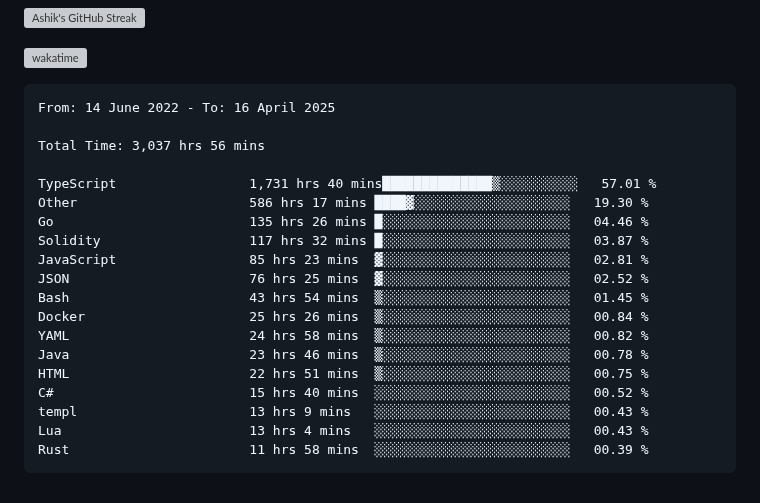
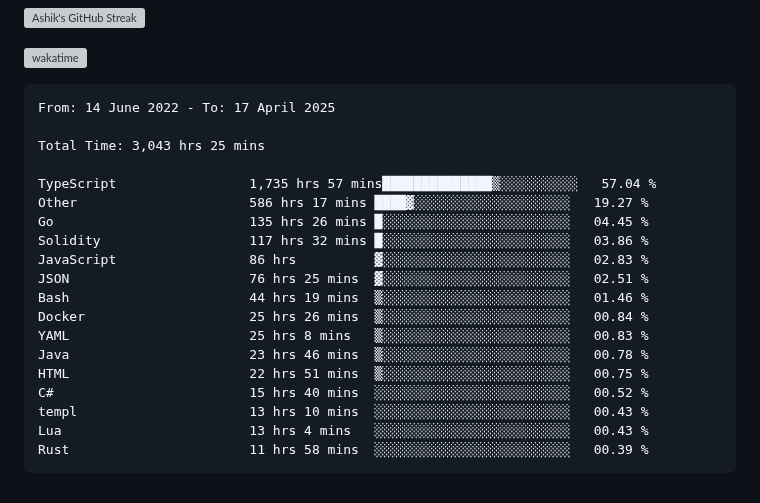
Before and after one commit to ashrhmn/ashrhmn, a Markdown page: README.md, the part around the change. Rendered like a GitHub page; grey boxes are pictures that could not be loaded.

Commit message:
Updated waka-readme graph with new metrics

````diff
--- a/README.md
+++ b/README.md
@@ -16,23 +16,23 @@
 <!--START_SECTION:waka-->
 
 ```txt
-From: 14 June 2022 - To: 16 April 2025
+From: 14 June 2022 - To: 17 April 2025
 
-Total Time: 3,037 hrs 56 mins
+Total Time: 3,043 hrs 25 mins
 
-TypeScript                 1,731 hrs 40 mins██████████████▒░░░░░░░░░░   57.01 %
-Other                      586 hrs 17 mins ████▓░░░░░░░░░░░░░░░░░░░░   19.30 %
-Go                         135 hrs 26 mins █░░░░░░░░░░░░░░░░░░░░░░░░   04.46 %
-Solidity                   117 hrs 32 mins █░░░░░░░░░░░░░░░░░░░░░░░░   03.87 %
-JavaScript                 85 hrs 23 mins  ▓░░░░░░░░░░░░░░░░░░░░░░░░   02.81 %
-JSON                       76 hrs 25 mins  ▓░░░░░░░░░░░░░░░░░░░░░░░░   02.52 %
-Bash                       43 hrs 54 mins  ▒░░░░░░░░░░░░░░░░░░░░░░░░   01.45 %
+TypeScript                 1,735 hrs 57 mins██████████████▒░░░░░░░░░░   57.04 %
+Other                      586 hrs 17 mins ████▓░░░░░░░░░░░░░░░░░░░░   19.27 %
+Go                         135 hrs 26 mins █░░░░░░░░░░░░░░░░░░░░░░░░   04.45 %
+Solidity                   117 hrs 32 mins █░░░░░░░░░░░░░░░░░░░░░░░░   03.86 %
+JavaScript                 86 hrs          ▓░░░░░░░░░░░░░░░░░░░░░░░░   02.83 %
+JSON                       76 hrs 25 mins  ▓░░░░░░░░░░░░░░░░░░░░░░░░   02.51 %
+Bash                       44 hrs 19 mins  ▒░░░░░░░░░░░░░░░░░░░░░░░░   01.46 %
 Docker                     25 hrs 26 mins  ▒░░░░░░░░░░░░░░░░░░░░░░░░   00.84 %
-YAML                       24 hrs 58 mins  ▒░░░░░░░░░░░░░░░░░░░░░░░░   00.82 %
+YAML                       25 hrs 8 mins   ▒░░░░░░░░░░░░░░░░░░░░░░░░   00.83 %
 Java                       23 hrs 46 mins  ▒░░░░░░░░░░░░░░░░░░░░░░░░   00.78 %
 HTML                       22 hrs 51 mins  ▒░░░░░░░░░░░░░░░░░░░░░░░░   00.75 %
 C#                         15 hrs 40 mins  ░░░░░░░░░░░░░░░░░░░░░░░░░   00.52 %
-templ                      13 hrs 9 mins   ░░░░░░░░░░░░░░░░░░░░░░░░░   00.43 %
+templ                      13 hrs 10 mins  ░░░░░░░░░░░░░░░░░░░░░░░░░   00.43 %
 Lua                        13 hrs 4 mins   ░░░░░░░░░░░░░░░░░░░░░░░░░   00.43 %
 Rust                       11 hrs 58 mins  ░░░░░░░░░░░░░░░░░░░░░░░░░   00.39 %
 ```
````
